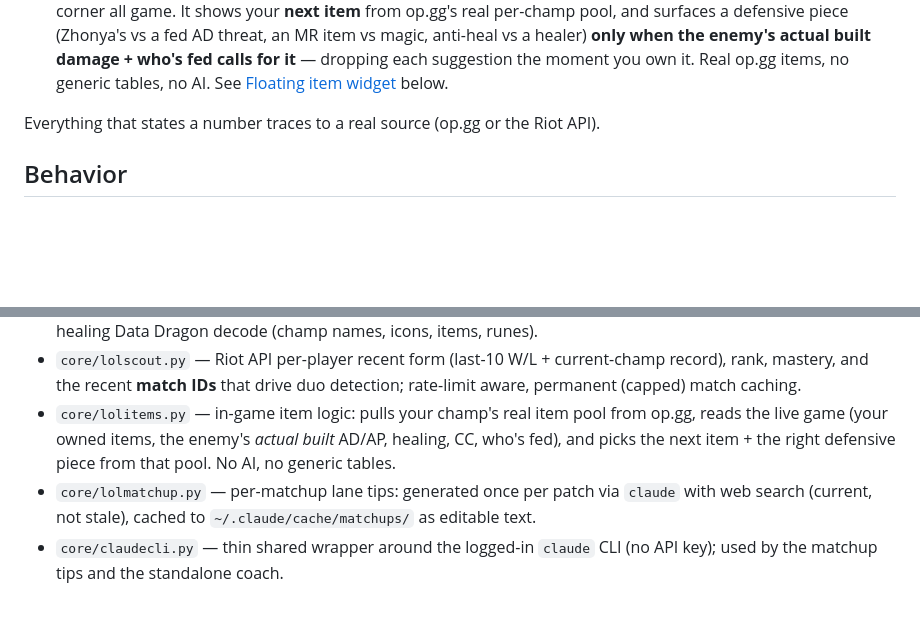
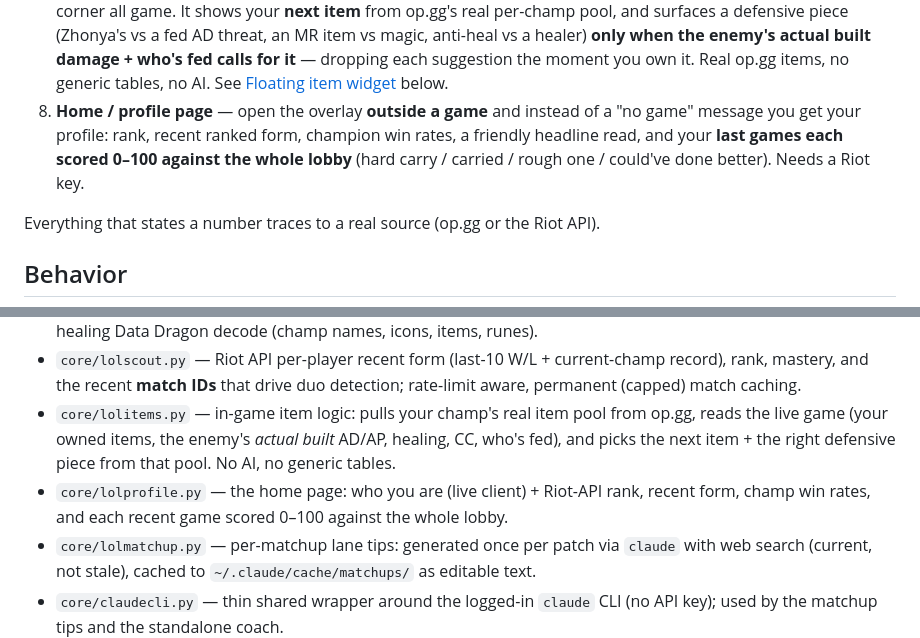
Before and after one commit to GFBarbosa/smiteless-br, a Markdown page: README.md, 2 parts joined by grey strips. GitHub-like rendering; blank space fills up the shorter version.

Commit message:
docs: home/profile page + smarter anti-heal
Co-Authored-By: Claude Opus 4.8 <noreply@anthropic.com>

```diff
--- a/README.md
+++ b/README.md
@@ -60,6 +60,10 @@ The overlay has:
    item vs magic, anti-heal vs a healer) **only when the enemy's actual built damage + who's
    fed calls for it** — dropping each suggestion the moment you own it. Real op.gg items, no
    generic tables, no AI. See [Floating item widget](#floating-item-widget) below.
+8. **Home / profile page** — open the overlay **outside a game** and instead of a "no game"
+   message you get your profile: rank, recent ranked form, champion win rates, a friendly
+   headline read, and your **last games each scored 0–100 against the whole lobby** (hard
+   carry / carried / rough one / could've done better). Needs a Riot key.
 
 Everything that states a number traces to a real source (op.gg or the Riot API).
 
@@ -204,6 +208,8 @@ had to change when the files moved into folders.
 - `core/lolitems.py` — in-game item logic: pulls your champ's real item pool from op.gg, reads
   the live game (your owned items, the enemy's *actual built* AD/AP, healing, CC, who's fed),
   and picks the next item + the right defensive piece from that pool. No AI, no generic tables.
+- `core/lolprofile.py` — the home page: who you are (live client) + Riot-API rank, recent form,
+  champ win rates, and each recent game scored 0–100 against the whole lobby.
 - `core/lolmatchup.py` — per-matchup lane tips: generated once per patch via `claude` with web
   search (current, not stale), cached to `~/.claude/cache/matchups/` as editable text.
 - `core/claudecli.py` — thin shared wrapper around the logged-in `claude` CLI (no API key);
```
Also changed, not shown: INSTALL.md (+1 -1 lines).
